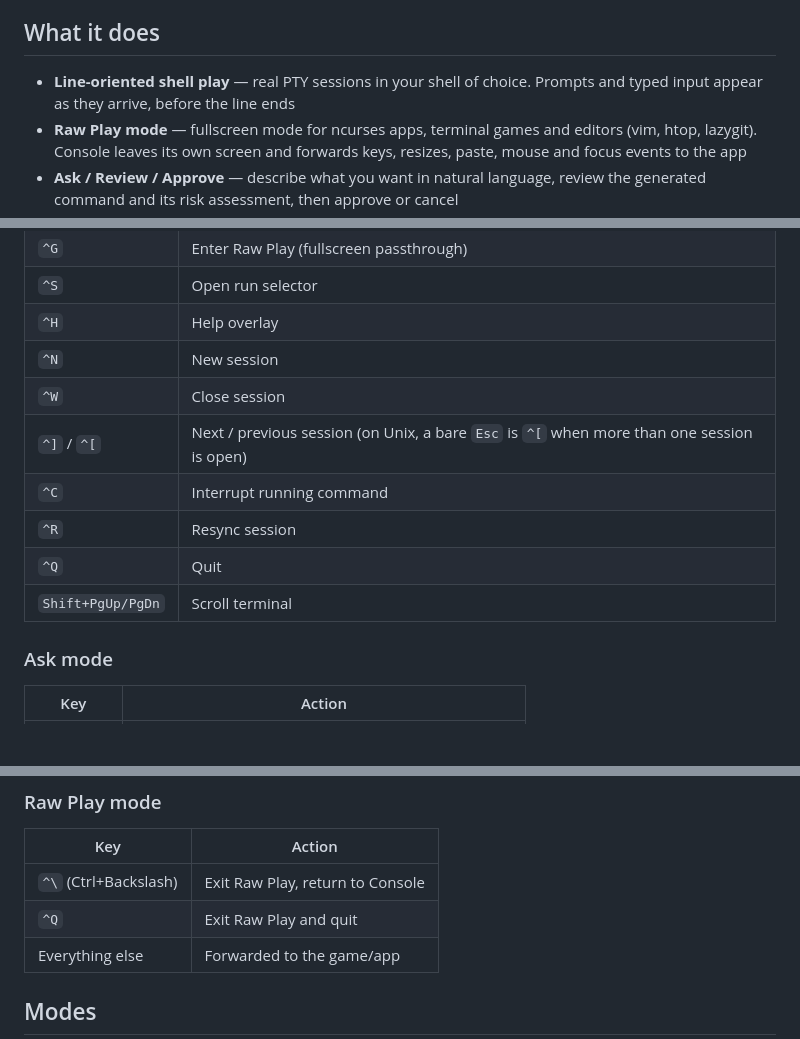
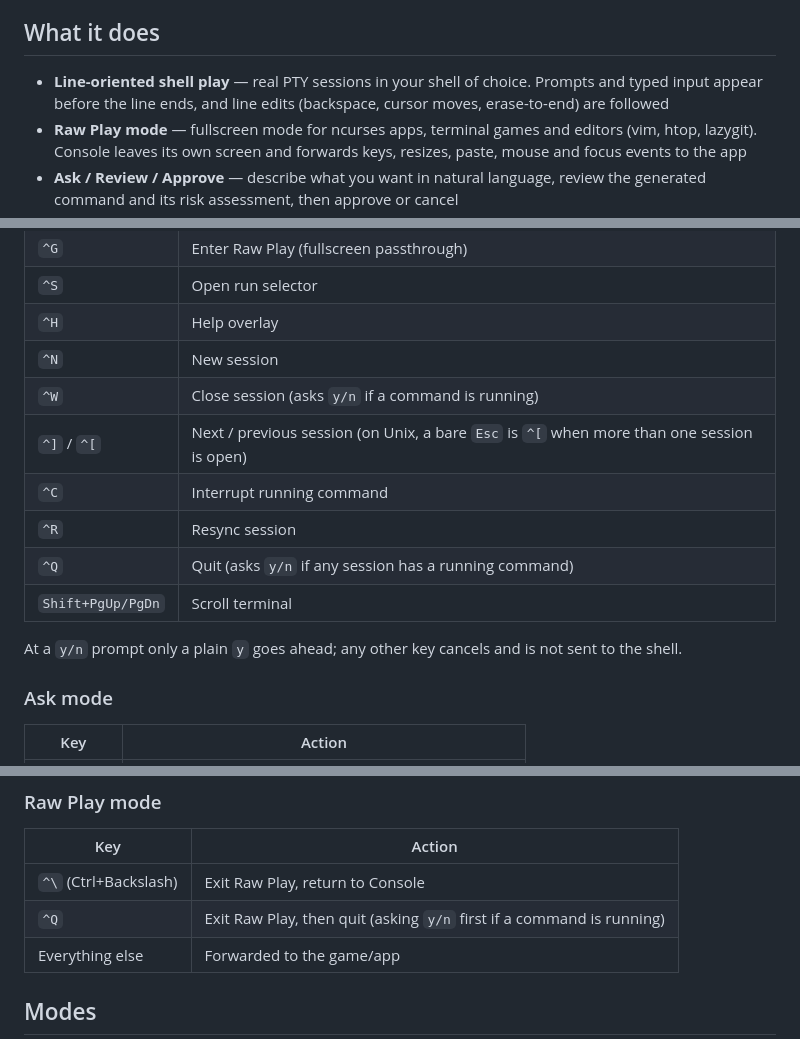
Before and after one commit to mcp-tool-shop-org/commandui, a Markdown page: apps/console/README.md, 3 parts joined by grey strips. Drawn GitHub-style; blank space fills up the shorter version.

Commit message:
Document wave 10: plan target and hidden-character block, exited shells, and the console's confirm prompts.
The plan-review guide shows the Runs in line, the run-elsewhere choices,
the hidden-character block and reopening a plan whose session is gone.
The terminal page describes the exited state. The console README adds
the y/n prompts on ^W and ^Q, ^Q in Raw Play, and a Shell-mode limitation:
it is a line view, not a terminal.

Co-Authored-By: Claude Opus 5.5 <noreply@anthropic.com>

```diff
--- a/apps/console/README.md
+++ b/apps/console/README.md
@@ -4,7 +4,7 @@ A terminal shell with sidecar AI assistance. You play freely in a real PTY shell
 
 ## What it does
 
-- **Line-oriented shell play** — real PTY sessions in your shell of choice. Prompts and typed input appear as they arrive, before the line ends
+- **Line-oriented shell play** — real PTY sessions in your shell of choice. Prompts and typed input appear before the line ends, and line edits (backspace, cursor moves, erase-to-end) are followed
 - **Raw Play mode** — fullscreen mode for ncurses apps, terminal games and editors (vim, htop, lazygit). Console leaves its own screen and forwards keys, resizes, paste, mouse and focus events to the app
 - **Ask / Review / Approve** — describe what you want in natural language, review the generated command and its risk assessment, then approve or cancel
 - **Multi-session** — run multiple shell sessions, switch between them with a run selector, see state badges and unread markers
@@ -29,12 +29,14 @@ A terminal shell with sidecar AI assistance. You play freely in a real PTY shell
 | `^S` | Open run selector |
 | `^H` | Help overlay |
 | `^N` | New session |
-| `^W` | Close session |
+| `^W` | Close session (asks `y/n` if a command is running) |
 | `^]` / `^[` | Next / previous session (on Unix, a bare `Esc` is `^[` when more than one session is open) |
 | `^C` | Interrupt running command |
 | `^R` | Resync session |
-| `^Q` | Quit |
+| `^Q` | Quit (asks `y/n` if any session has a running command) |
 | `Shift+PgUp/PgDn` | Scroll terminal |
+
+At a `y/n` prompt only a plain `y` goes ahead; any other key cancels and is not sent to the shell.
 
 ### Ask mode
 
@@ -71,7 +73,7 @@ Approval is refused while the command is clipped, while confirmation is pending,
 | Key | Action |
 |-----|--------|
 | `^\` (Ctrl+Backslash) | Exit Raw Play, return to Console |
-| `^Q` | Exit Raw Play and quit |
+| `^Q` | Exit Raw Play, then quit (asking `y/n` first if a command is running) |
 | Everything else | Forwarded to the game/app |
 
 ## Modes
```
Also changed, not shown: other parts of apps/console/README.md (+2 -1 lines), 2 other files.
